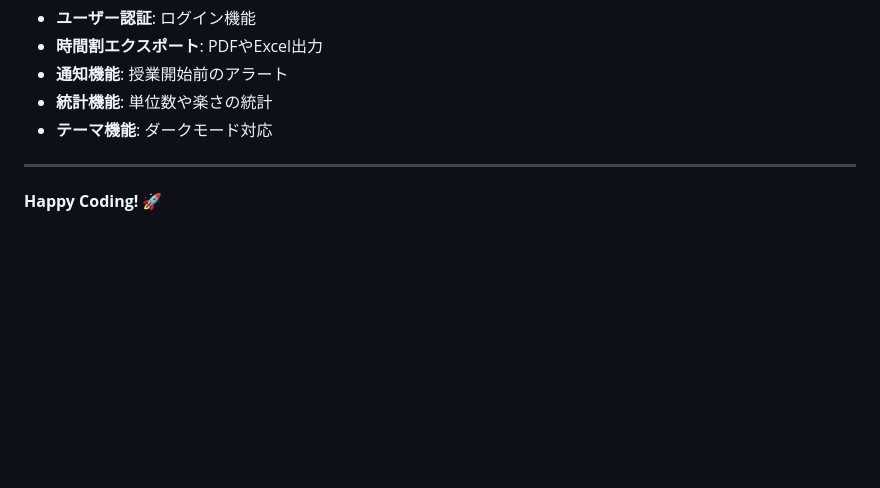
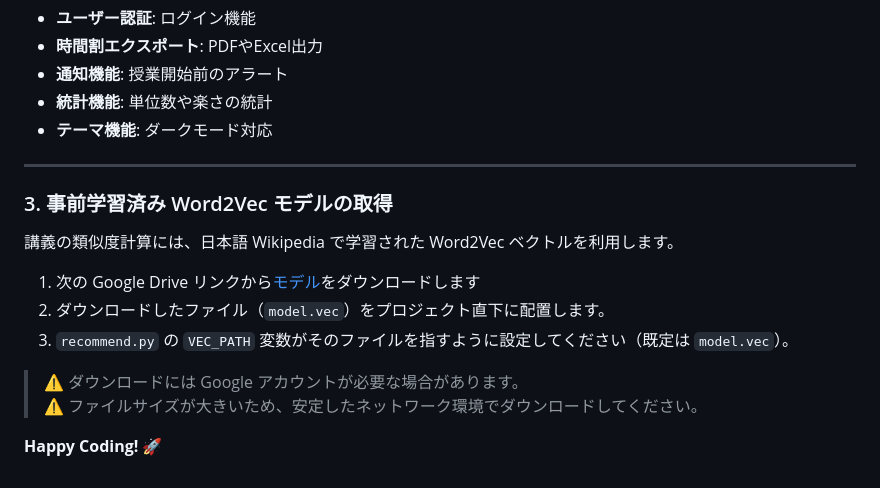
Before and after one commit to will-promotion/wheel-up-2025-fri3-hackathon, a Markdown page: README.md, the part around the change. GitHub-like rendering; blank space fills up the shorter version.

Commit message:
add explanation about recommend

```diff
--- a/README.md
+++ b/README.md
@@ -277,4 +277,14 @@ SELECT * FROM subjects;
 
 ---
 
+### 3. 事前学習済み Word2Vec モデルの取得
+講義の類似度計算には、日本語 Wikipedia で学習された Word2Vec ベクトルを利用します。
+
+1. 次の Google Drive リンクから[モデル](https://drive.google.com/file/d/0ByFQ96A4DgSPUm9wVWRLdm5qbmc/view)をダウンロードします
+2. ダウンロードしたファイル（`model.vec`）をプロジェクト直下に配置します。
+3. `recommend.py` の `VEC_PATH` 変数がそのファイルを指すように設定してください（既定は `model.vec`）。
+
+> ⚠️ ダウンロードには Google アカウントが必要な場合があります。
+> ⚠️ ファイルサイズが大きいため、安定したネットワーク環境でダウンロードしてください。
+
 **Happy Coding! 🚀**
```
